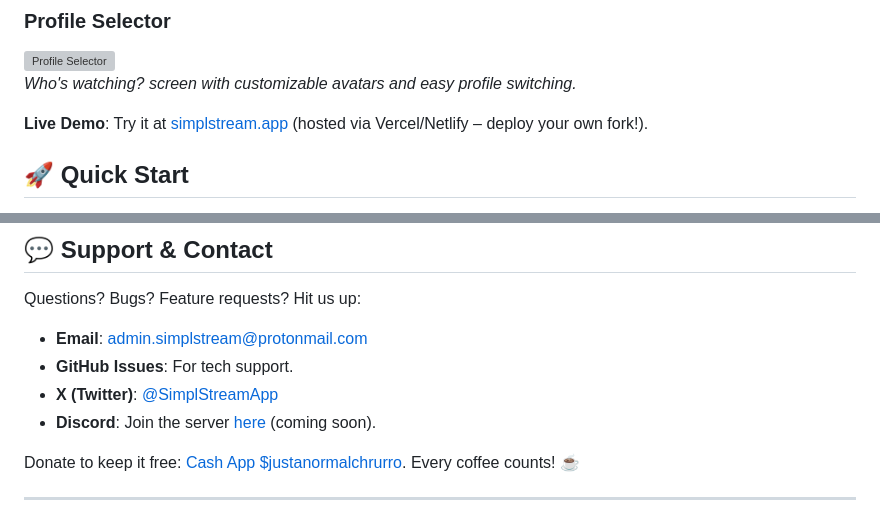
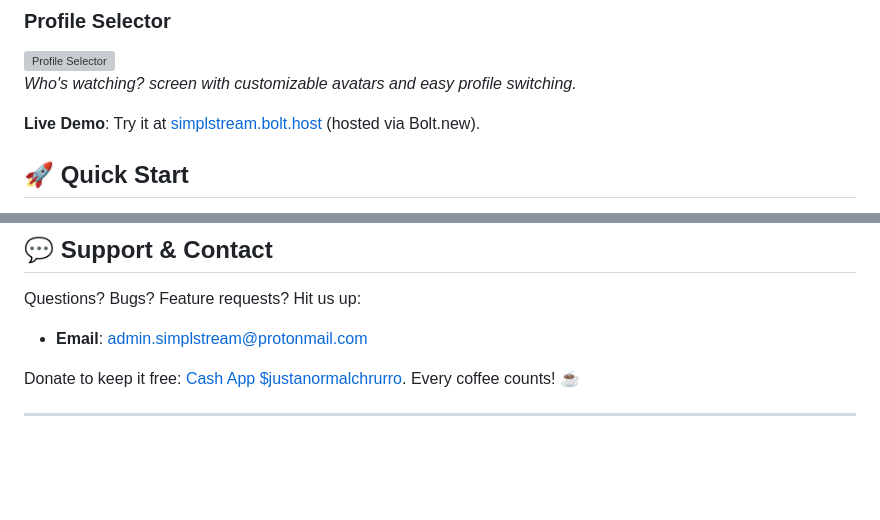
Before and after one commit to JustANormalChurro/SimplStream, a Markdown page: README.md, 2 parts joined by grey strips. Rendered like a GitHub page; blank space fills up the shorter version; grey boxes are pictures that could not be loaded.

Commit message:
Change live demo URL and update contact details
Updated live demo link and removed social media contact information.

```diff
--- a/README.md
+++ b/README.md
@@ -79,7 +79,7 @@ With these features, SimplStream isn't just a player – it's your personal ente
 ![Profile Selector](https://i.imgur.com/0QlrtHZ.png)
 *Who's watching? screen with customizable avatars and easy profile switching.*
 
-**Live Demo**: Try it at [simplstream.app](https://simplstream.app) (hosted via Vercel/Netlify – deploy your own fork!).
+**Live Demo**: Try it at [simplstream.bolt.host](https://simplstream.bolt.host) (hosted via Bolt.new).
 
 ## 🚀 Quick Start
 
@@ -229,9 +229,6 @@ This project is licensed under the MIT License – free to use, modify, and dist
 Questions? Bugs? Feature requests? Hit us up:
 
 - **Email**: [admin.simplstream@protonmail.com](mailto:admin.simplstream@protonmail.com)
-- **GitHub Issues**: For tech support.
-- **X (Twitter)**: [@SimplStreamApp](https://x.com/SimplStreamApp)
-- **Discord**: Join the server [here](https://discord.gg/simplstream) (coming soon).
 
 Donate to keep it free: [Cash App $justanormalchrurro](https://cash.app/$justanormalchrurro). Every coffee counts! ☕
 
```
